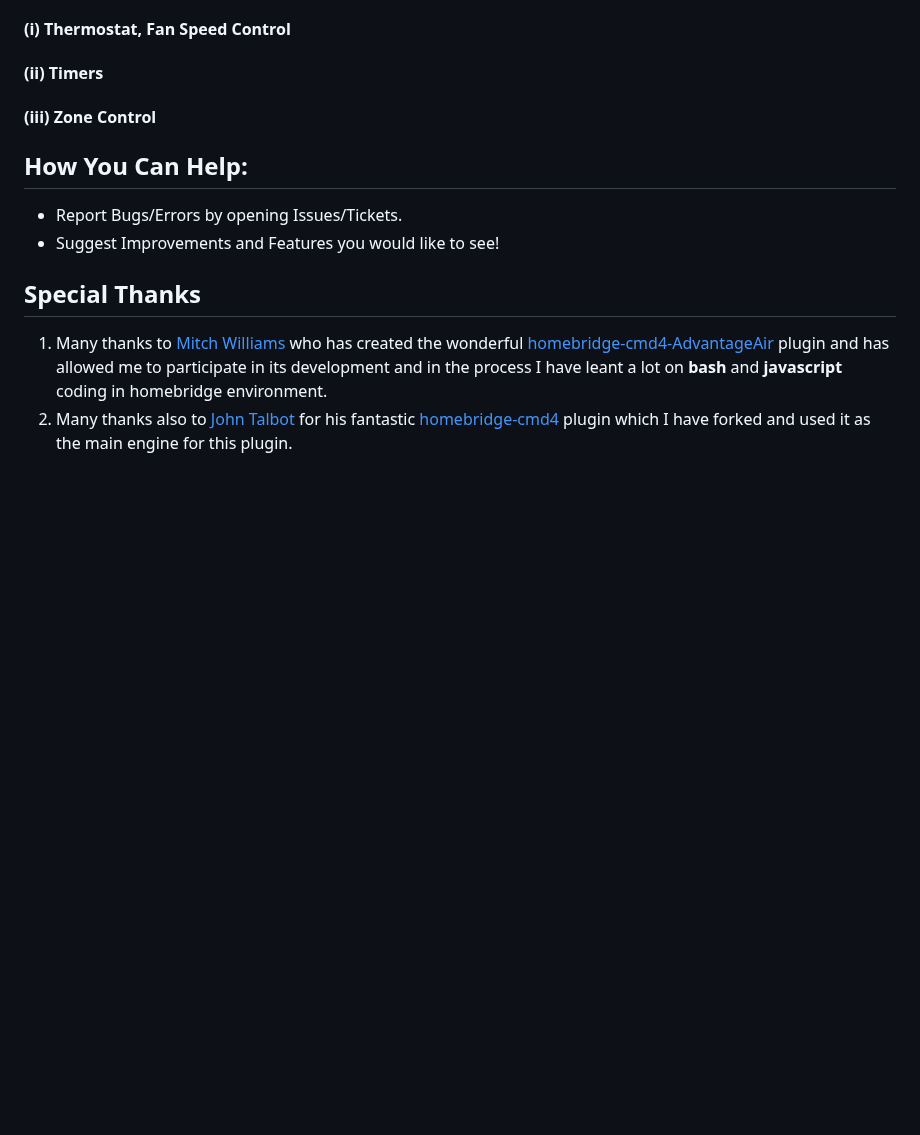
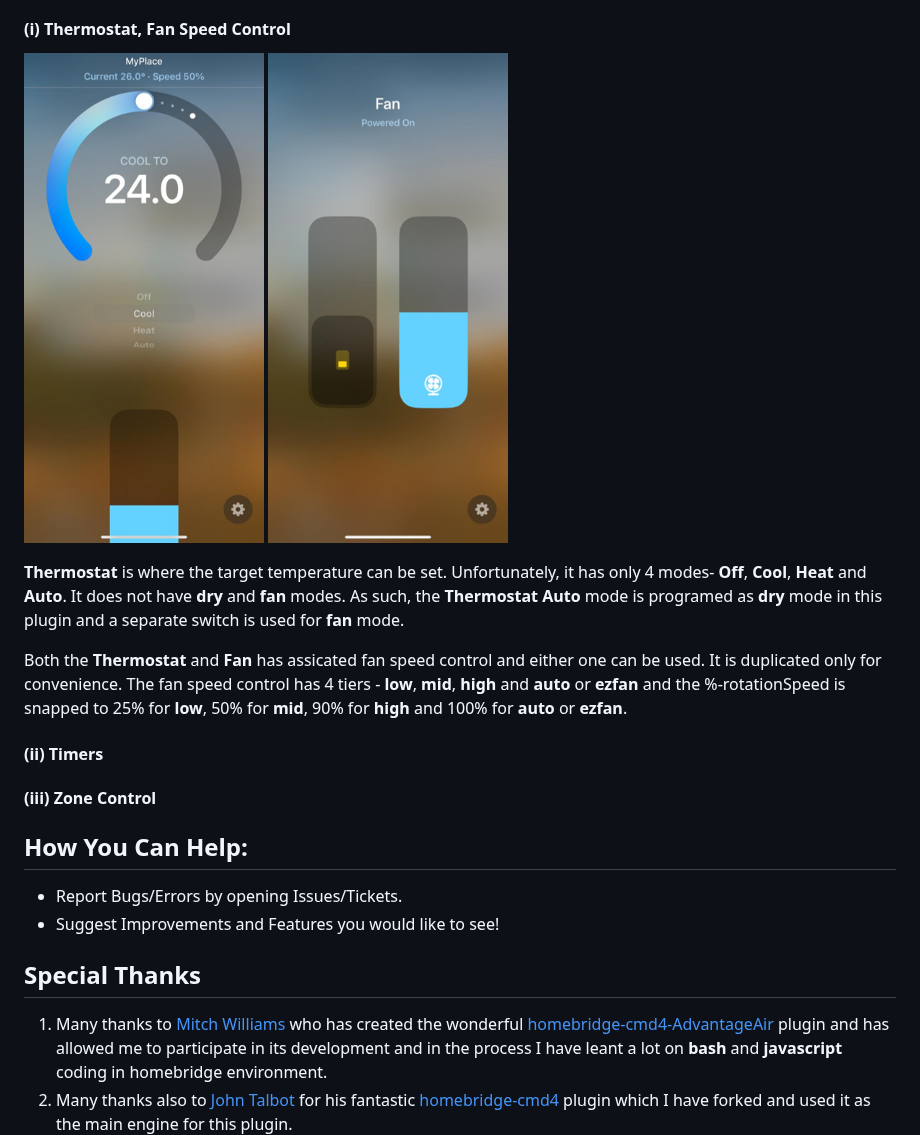
Before and after one commit to uswong/homebridge-myplace, a Markdown page: README.md, the part around the change. GitHub-like rendering; blank space fills up the shorter version.

```diff
--- a/README.md
+++ b/README.md
@@ -77,6 +77,15 @@ apk add <jq or curl>
 </p>
 
 #### (i) Thermostat, Fan Speed Control
+<p align="left">
+<img width="240px" src="Screenshots/Thermostat_homekit_UI.png">
+ <img width="240px" src="Screenshots/FanSwitch_homekit_UI.png">
+</p>
+
+<B>Thermostat</B> is where the target temperature can be set.  Unfortunately, it has only 4 modes- <B>Off</B>, <B>Cool</B>, <B>Heat</B> and <B>Auto</B>. It does not have <B>dry</B> and <B>fan</B> modes.  As such, the <B>Thermostat Auto</B> mode is programed as <B>dry</B> mode in this plugin and a separate switch is used for <B>fan</B> mode.
+
+Both the <B>Thermostat</B> and <B>Fan</B> has assicated fan speed control and either one can be used. It is duplicated only for convenience. The fan speed control has 4 tiers - <B>low</B>, <B>mid</B>, <B>high</B> and <B>auto</B> or <B>ezfan</B> and the %-rotationSpeed is snapped to 25% for <B>low</B>, 50% for <B>mid</B>, 90% for <B>high</B> and 100% for <B>auto</B> or <B>ezfan</B>.
+
 #### (ii) Timers
 #### (iii) Zone Control
 
```
